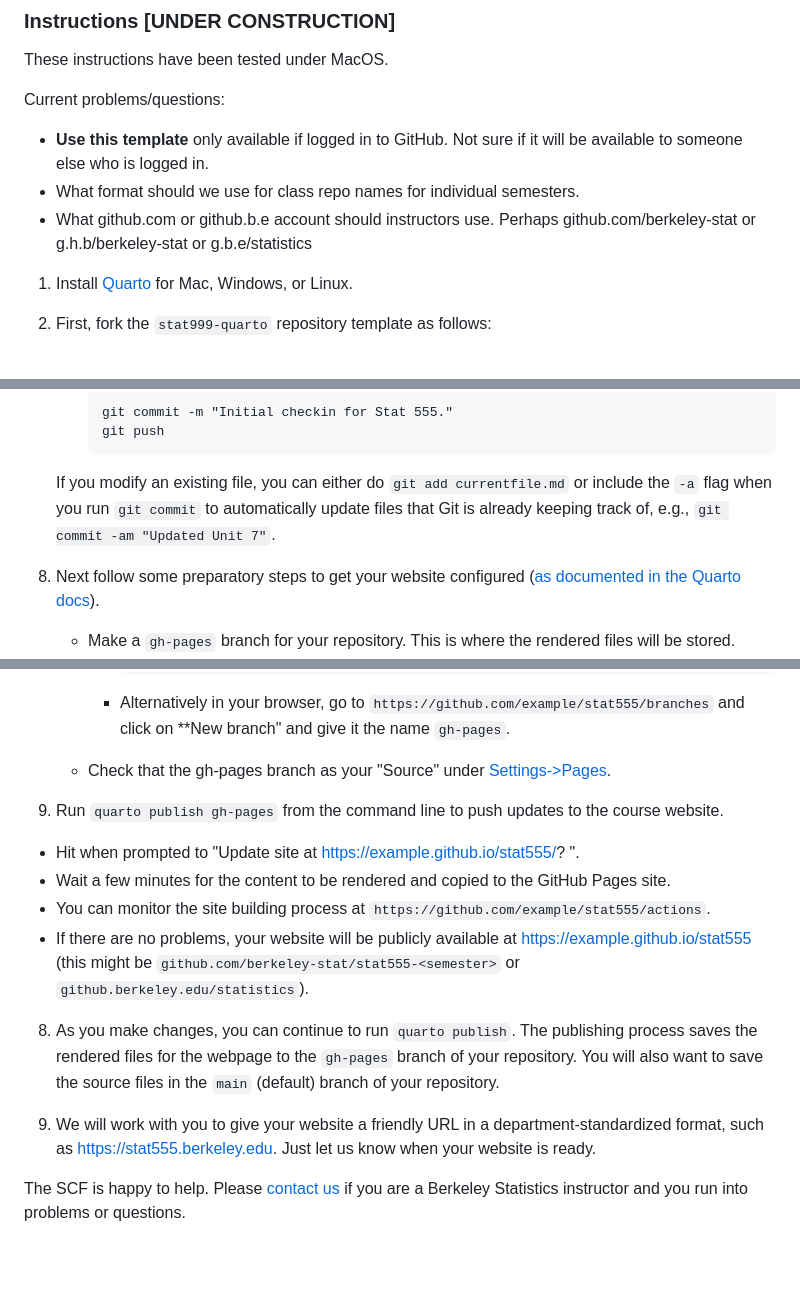
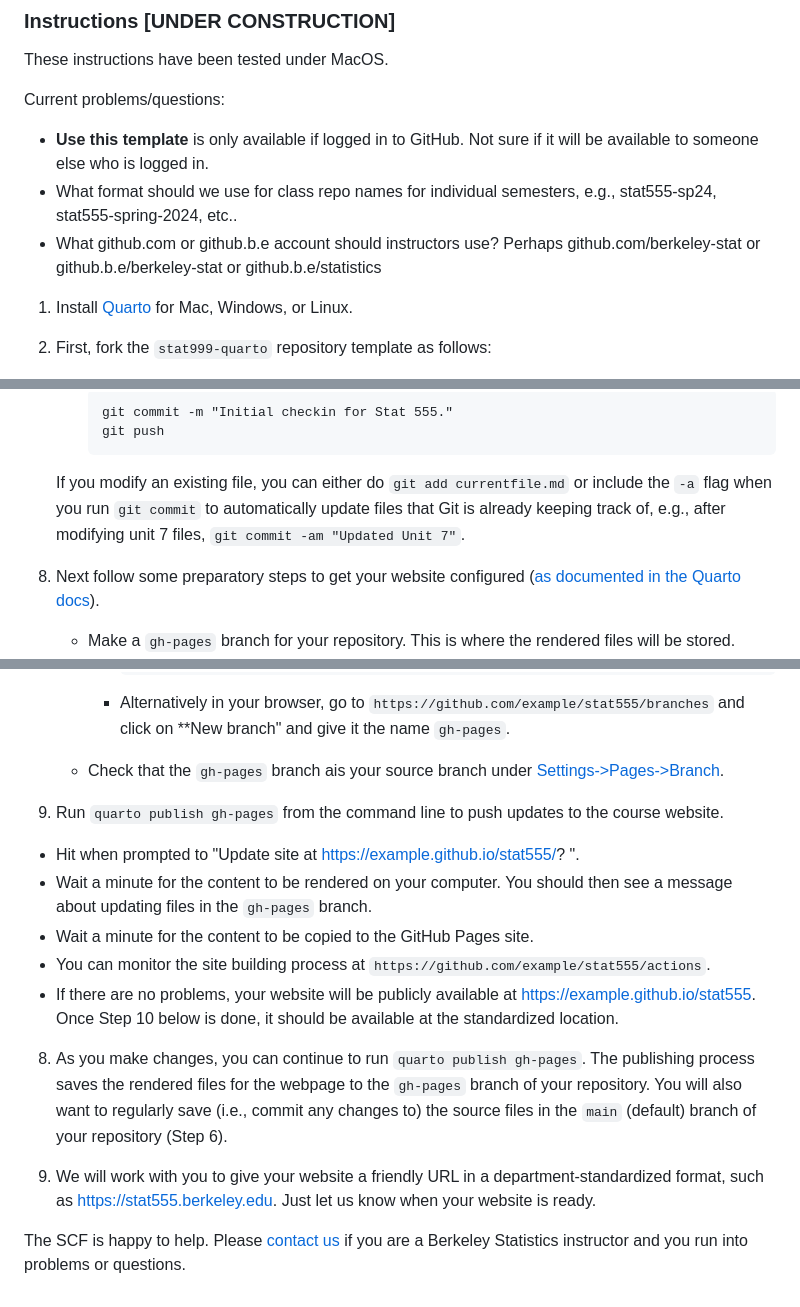
Before and after one commit to berkeley-cdss/course-site-quarto, a Markdown page: README.md, 3 parts joined by grey strips. Rendered like a GitHub page; blank space fills up the shorter version.

Commit message:
update instructions

````diff
--- a/README.md
+++ b/README.md
@@ -32,9 +32,9 @@ The site is rendered at [https://berkeley-scf.github.io/stat999-quarto](https://
 These instructions have been tested under MacOS.
 
 Current problems/questions:
-  - **Use this template** only available if logged in to GitHub. Not sure if it will be available to someone else who is logged in.
-  - What format should we use for class repo names for individual semesters.
-  - What github.com or github.b.e account should instructors use. Perhaps github.com/berkeley-stat or g.h.b/berkeley-stat or g.b.e/statistics
+  - **Use this template** is only available if logged in to GitHub. Not sure if it will be available to someone else who is logged in.
+  - What format should we use for class repo names for individual semesters, e.g., stat555-sp24, stat555-spring-2024, etc..
+  - What github.com or github.b.e account should instructors use? Perhaps github.com/berkeley-stat or github.b.e/berkeley-stat or github.b.e/statistics
 
 1. Install [Quarto](https://quarto.org/docs/get-started) for Mac, Windows, or Linux.
 
@@ -81,7 +81,7 @@ Current problems/questions:
       git push
       ```
 
-    If you modify an existing file, you can either do `git add currentfile.md` or include the `-a` flag when you run `git commit` to automatically update files that Git is already keeping track of, e.g., `git commit -am "Updated Unit 7"`.
+    If you modify an existing file, you can either do `git add currentfile.md` or include the `-a` flag when you run `git commit` to automatically update files that Git is already keeping track of, e.g., after modifying unit 7 files, `git commit -am "Updated Unit 7"`.
 
 
 7. Next follow some preparatory steps to get your website configured ([as documented in the Quarto docs](https://quarto.org/docs/publishing/github-pages.html#publish-command)).
@@ -98,17 +98,17 @@ Current problems/questions:
          ```
        - Alternatively in your browser, go to `https://github.com/example/stat555/branches` and click on **New branch" and give it the name `gh-pages`.
 
-    - Check that the gh-pages branch as your "Source" under [Settings->Pages](github.com/example/stat555/settings/pages).
+    - Check that the `gh-pages` branch ais your source branch under [Settings->Pages->Branch](github.com/example/stat555/settings/pages).
 
 7. Run `quarto publish gh-pages` from the command line to push updates to the course website.
   - Hit <Y> when prompted to "Update site at https://example.github.io/stat555/? ".
-  - Wait a few minutes for the content to be rendered and copied to the GitHub Pages site.
+  - Wait a minute for the content to be rendered on your computer. You should then see a message about updating files in the `gh-pages` branch.
+  - Wait a minute for the content to be copied to the GitHub Pages site.
   - You can monitor the site building process at `https://github.com/example/stat555/actions`.
-  - If there are no problems, your website will be publicly available at https://example.github.io/stat555 (this might be `github.com/berkeley-stat/stat555-<semester>` or `github.berkeley.edu/statistics`).
+  - If there are no problems, your website will be publicly available at https://example.github.io/stat555. Once Step 10 below is done, it should be available at the standardized location.
 
-8. As you make changes, you can continue to run `quarto publish`. The publishing process saves the rendered files for the webpage to the `gh-pages` branch of your repository. You will also want to save the source files in the `main` (default) branch of your repository.
+8. As you make changes, you can continue to run `quarto publish gh-pages`. The publishing process saves the rendered files for the webpage to the `gh-pages` branch of your repository. You will also want to regularly save (i.e., commit any changes to) the source files in the `main` (default) branch of your repository (Step 6).
 
-
-10. We will work with you to give your website a friendly URL in a department-standardized format, such as https://stat555.berkeley.edu. Just let us know when your website is ready.
+9. We will work with you to give your website a friendly URL in a department-standardized format, such as https://stat555.berkeley.edu. Just let us know when your website is ready.
 
 The SCF is happy to help. Please [contact us](https://statistics.berkeley.edu/computing/how-get-help) if you are a Berkeley Statistics instructor and you run into problems or questions.
````
